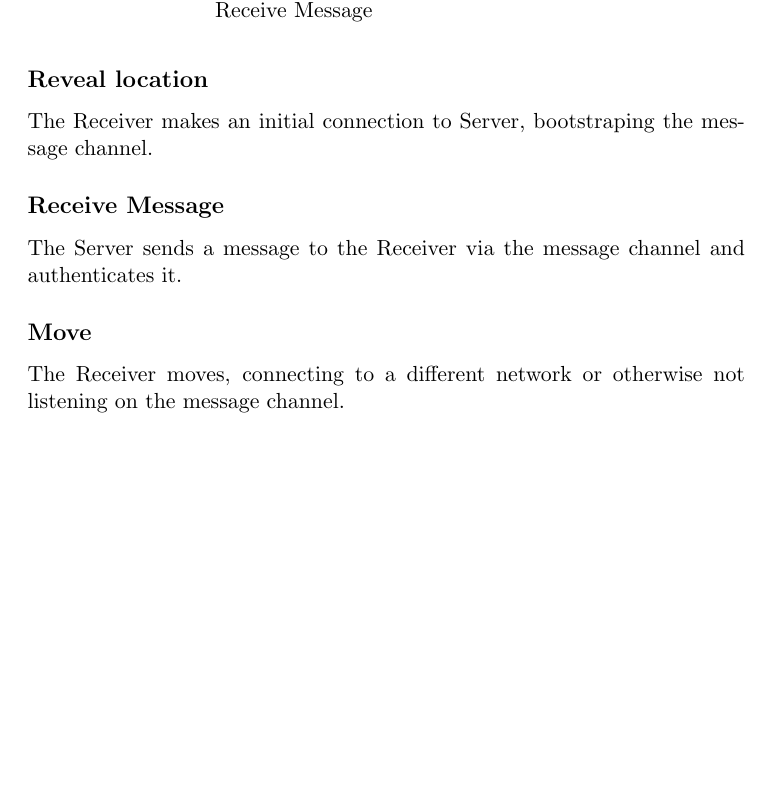
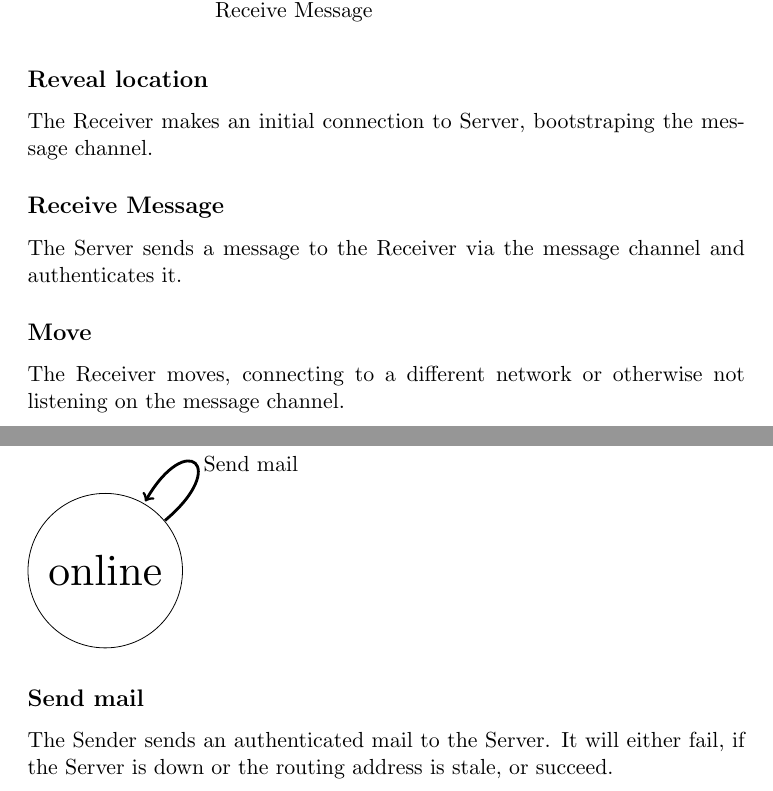
Before and after one commit to void-/bless, a LaTeX document (docs/fsm.tex): part of page 3 of 3 before the commit and two parts of pages 3 and 4 of 4 after it, the two joined at a grey line, cut so that both start at the same text, the shorter picture padded with empty space. Compiled offline with pdfLaTeX.

Commit message:
docs: Added FSM for sender.

```diff
--- a/docs/fsm.tex
+++ b/docs/fsm.tex
@@ -84,5 +84,17 @@ it.
 The Receiver moves, connecting to a different network or otherwise not
 listening on the message channel.
 
+\pagebreak
+
+\section*{FSM for Sender}
+\begin{tikzpicture}
+\node[draw, circle, scale=2] at (0,0) (online) {online};
+\path[arrows={-latex}, out=40, in=60, distance=60mm, line width=.5mm]
+  (online) edge[loop] node[right] {Send mail} (online);
+\end{tikzpicture}
+
+\subsection*{Send mail}
+The Sender sends an authenticated mail to the Server. It will either fail, if
+the Server is down or the routing address is stale, or succeed.
 
 \end{document}
```
